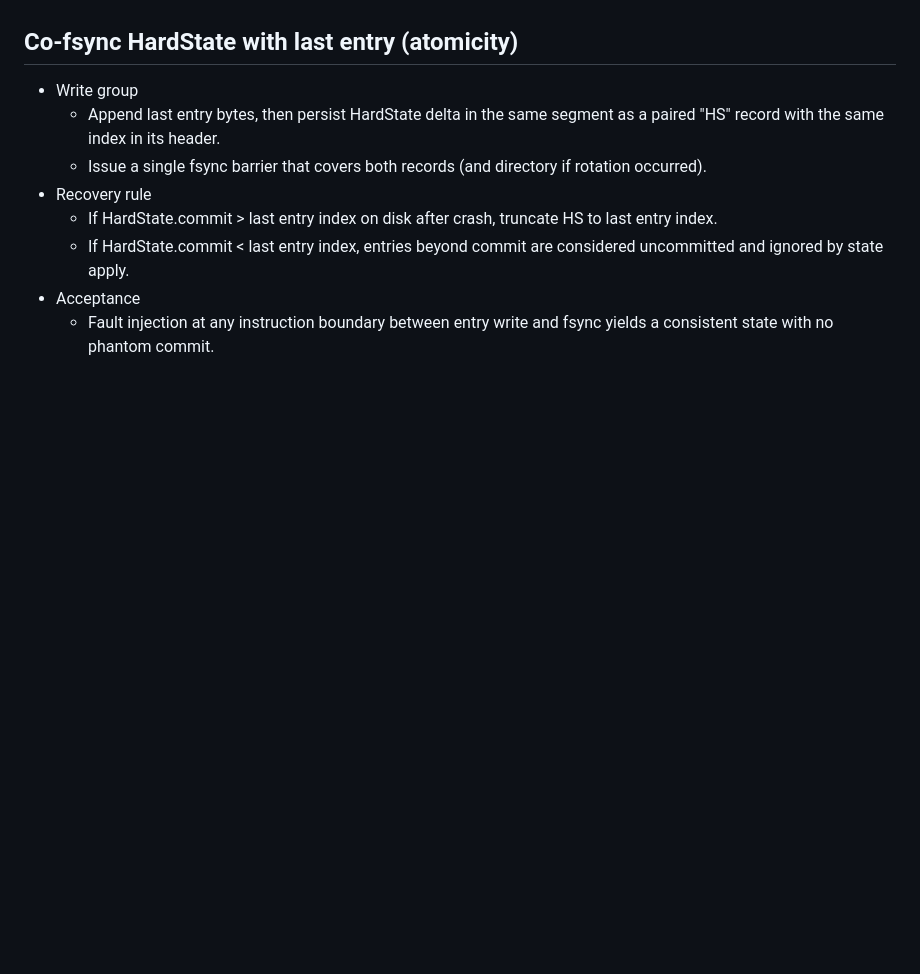
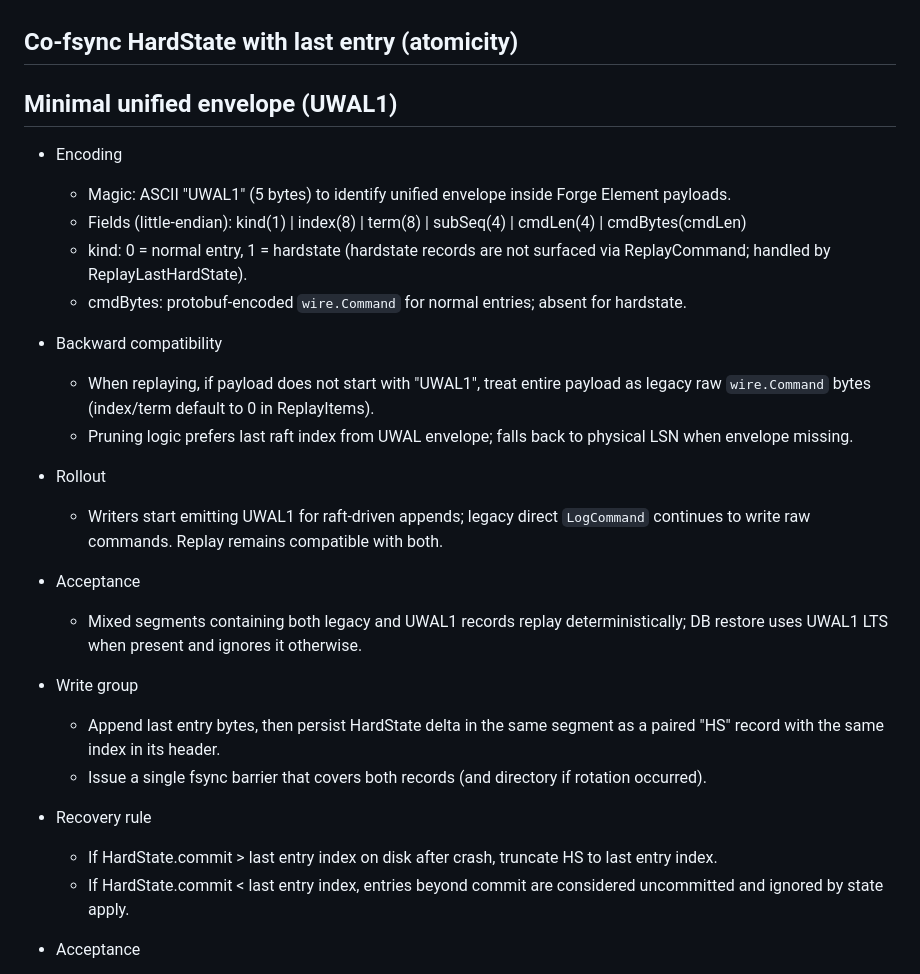
Before and after one commit to sevenDatabase/SevenDB, a Markdown page: docs/unified_wal_design.md, the part around the change. Rendered like a GitHub page; blank space fills up the shorter version.

Commit message:
Documentation: minimal unified envelope (UWAL1) inside Forge WAL
Signed-off-by: shankeleven <shashanksati11@gmail.com>

```diff
--- a/docs/unified_wal_design.md
+++ b/docs/unified_wal_design.md
@@ -17,6 +17,21 @@ This addendum refines the unified WAL plan with explicit decisions, invariants,
   - Replay scanner sorts strictly by LTS when stitching batched operations.
 
 ## Co-fsync HardState with last entry (atomicity)
+
+## Minimal unified envelope (UWAL1)
+
+- Encoding
+  - Magic: ASCII "UWAL1" (5 bytes) to identify unified envelope inside Forge Element payloads.
+  - Fields (little-endian): kind(1) | index(8) | term(8) | subSeq(4) | cmdLen(4) | cmdBytes(cmdLen)
+  - kind: 0 = normal entry, 1 = hardstate (hardstate records are not surfaced via ReplayCommand; handled by ReplayLastHardState).
+  - cmdBytes: protobuf-encoded `wire.Command` for normal entries; absent for hardstate.
+- Backward compatibility
+  - When replaying, if payload does not start with "UWAL1", treat entire payload as legacy raw `wire.Command` bytes (index/term default to 0 in ReplayItems).
+  - Pruning logic prefers last raft index from UWAL envelope; falls back to physical LSN when envelope missing.
+- Rollout
+  - Writers start emitting UWAL1 for raft-driven appends; legacy direct `LogCommand` continues to write raw commands. Replay remains compatible with both.
+- Acceptance
+  - Mixed segments containing both legacy and UWAL1 records replay deterministically; DB restore uses UWAL1 LTS when present and ignores it otherwise.
 
 - Write group
   - Append last entry bytes, then persist HardState delta in the same segment as a paired "HS" record with the same index in its header.
```
